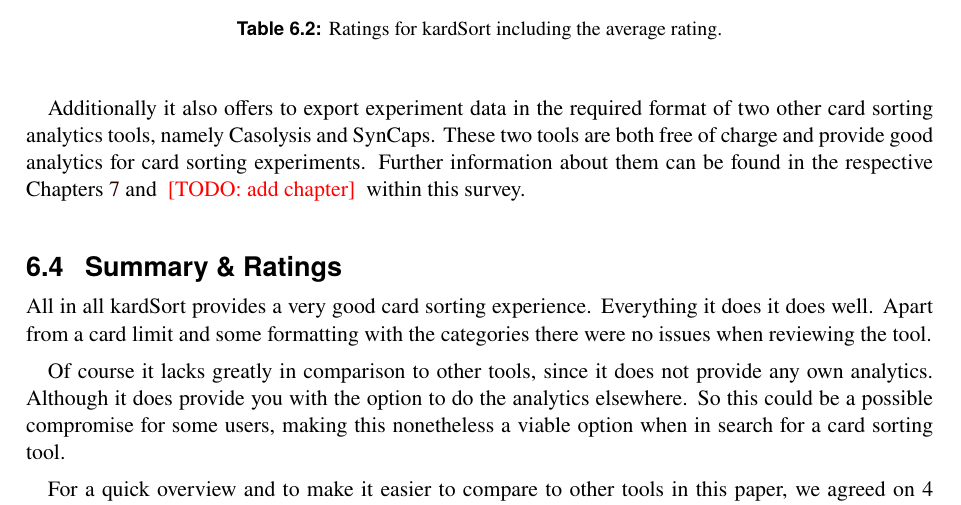
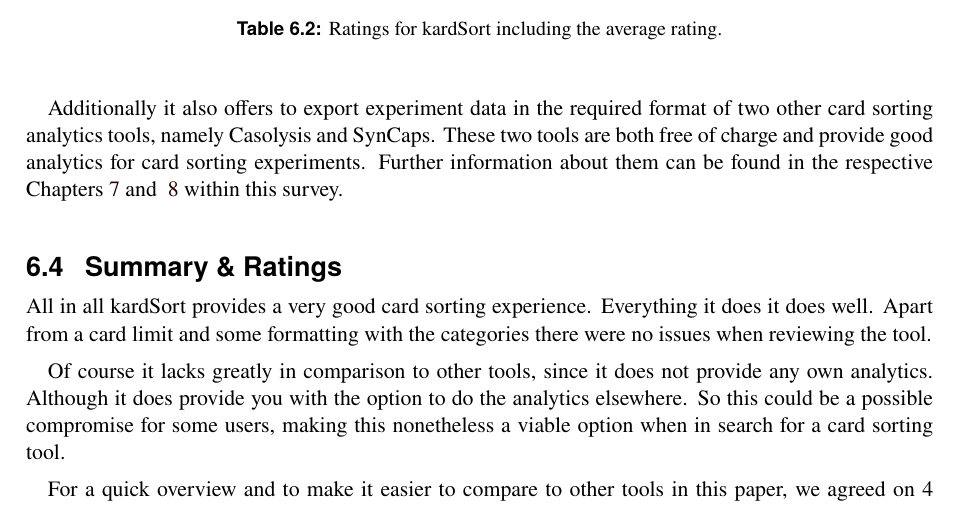
Before and after one commit to somestudentcoder/Diamond, a LaTeX thesis (survey/survey.tex, which reads survey/survey-kardSort.tex): part of page 29 of 45, cut so that both start at the same text. Compiled offline with pdfLaTeX.

Commit message:
replaced TODO

```diff
--- a/survey/survey-kardSort.tex
+++ b/survey/survey-kardSort.tex
@@ -83,7 +83,7 @@
 SynCaps. These two tools are both free of charge and provide good
 analytics for card sorting experiments. Further information about them
 can be found in the respective Chapters~\ref{chap:SynCaps} and
-\TODO{add chapter} within this survey.
+~\ref{chap:Casolysis} within this survey.
 
 \begin{table}[tp]
 \centering
```
